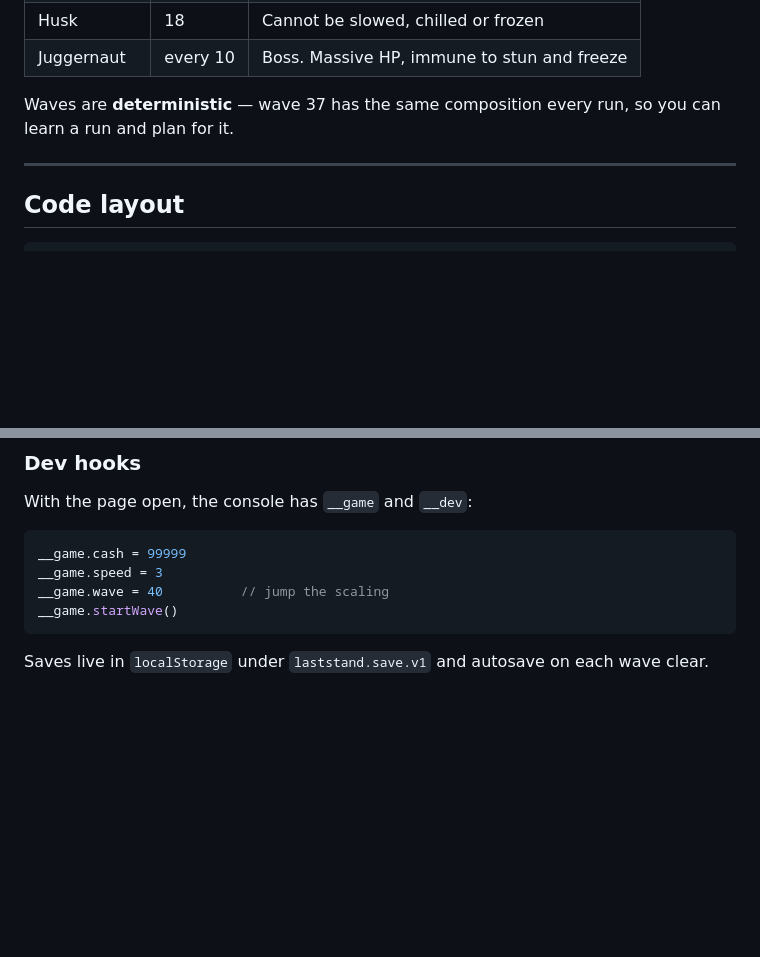
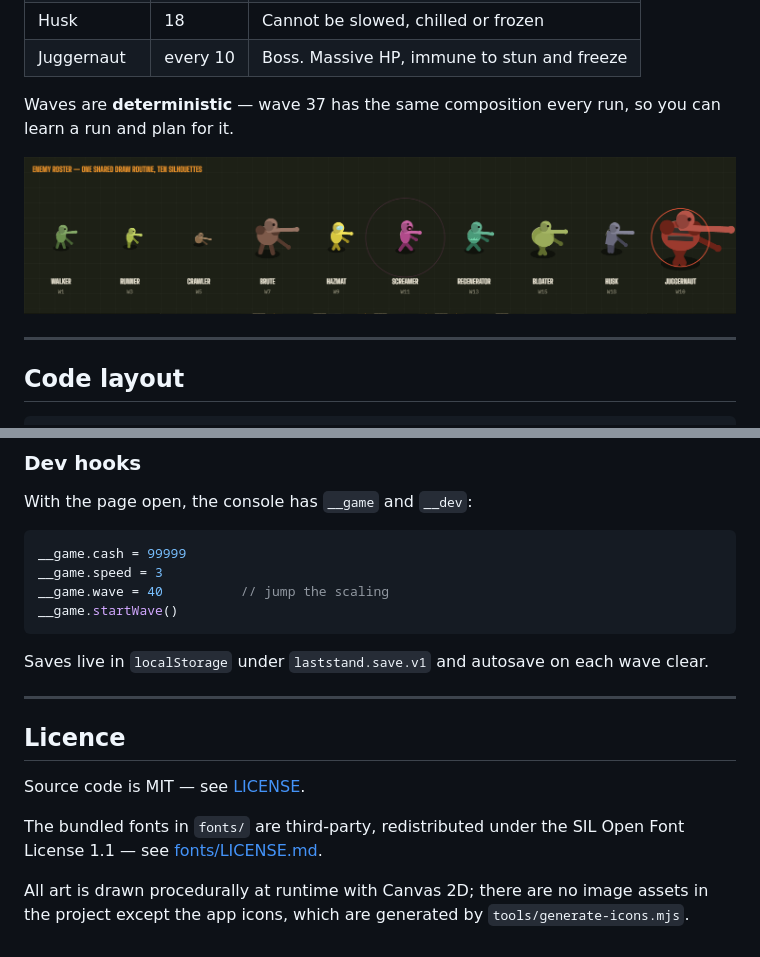
Before and after one commit to devinjones521/last-stand, a Markdown page: README.md, 2 parts joined by grey strips. GitHub-like rendering; pictures changed too: docs/enemies.png (added); blank space fills up the shorter version.

```diff
--- a/README.md
+++ b/README.md
@@ -132,6 +156,8 @@ field's distance-to-camp.
 Waves are **deterministic** — wave 37 has the same composition every run, so you
 can learn a run and plan for it.
 
+![Enemy roster](docs/enemies.png)
+
 ---
 
 ## Code layout
@@ -244,3 +270,16 @@ __game.startWave()
 
 Saves live in `localStorage` under `laststand.save.v1` and autosave on each wave
 clear.
+
+---
+
+## Licence
+
+Source code is MIT — see [LICENSE](LICENSE).
+
+The bundled fonts in `fonts/` are third-party, redistributed under the SIL Open
+Font License 1.1 — see [fonts/LICENSE.md](fonts/LICENSE.md).
+
+All art is drawn procedurally at runtime with Canvas 2D; there are no image
+assets in the project except the app icons, which are generated by
+`tools/generate-icons.mjs`.
```
Also changed, not shown: other parts of README.md (+27 -3 lines), fonts/LICENSE.md (added, +19 -0 lines), docs/hero.png (added), docs/maze.jpg (added), docs/title.png (added), 1 other file.
